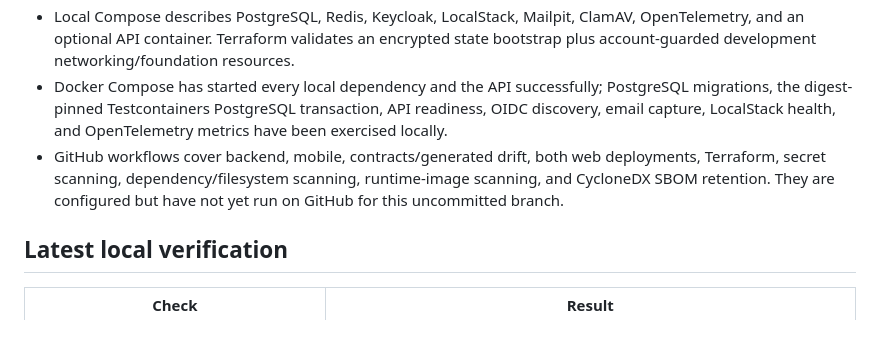
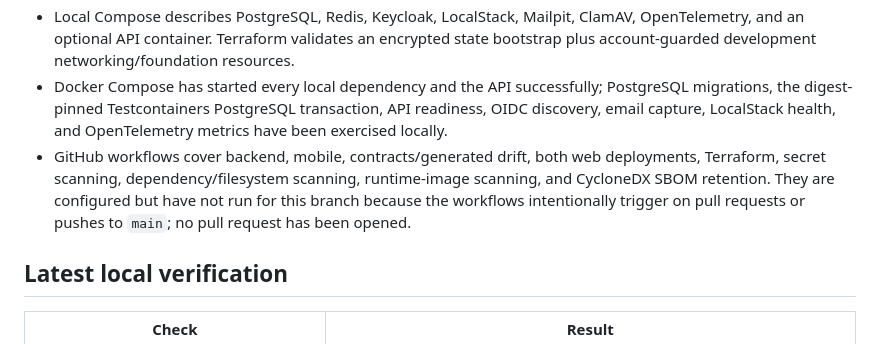
Before and after one commit to baturyusuf/Kelimio, a Markdown page: docs/STATUS.md, the part around the change. Drawn GitHub-style.

Commit message:
Clarify branch CI trigger status

```diff
--- a/docs/STATUS.md
+++ b/docs/STATUS.md
@@ -33,7 +33,7 @@ Kelimio now has a locally buildable Phase 0 foundation, a healthy Docker-backed
 - The internal admin deployment always returns not found until server-side OIDC, MFA, RBAC, and audit exist. The separate public deployment keeps legal/support routes unpublished unless approved server-only content and versions are supplied.
 - Local Compose describes PostgreSQL, Redis, Keycloak, LocalStack, Mailpit, ClamAV, OpenTelemetry, and an optional API container. Terraform validates an encrypted state bootstrap plus account-guarded development networking/foundation resources.
 - Docker Compose has started every local dependency and the API successfully; PostgreSQL migrations, the digest-pinned Testcontainers PostgreSQL transaction, API readiness, OIDC discovery, email capture, LocalStack health, and OpenTelemetry metrics have been exercised locally.
-- GitHub workflows cover backend, mobile, contracts/generated drift, both web deployments, Terraform, secret scanning, dependency/filesystem scanning, runtime-image scanning, and CycloneDX SBOM retention. They are configured but have not yet run on GitHub for this uncommitted branch.
+- GitHub workflows cover backend, mobile, contracts/generated drift, both web deployments, Terraform, secret scanning, dependency/filesystem scanning, runtime-image scanning, and CycloneDX SBOM retention. They are configured but have not run for this branch because the workflows intentionally trigger on pull requests or pushes to `main`; no pull request has been opened.
 
 ## Latest local verification
 
```
